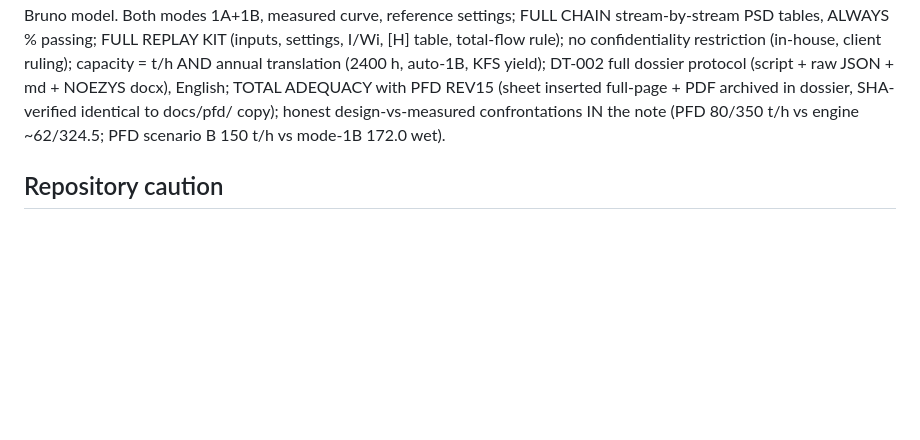
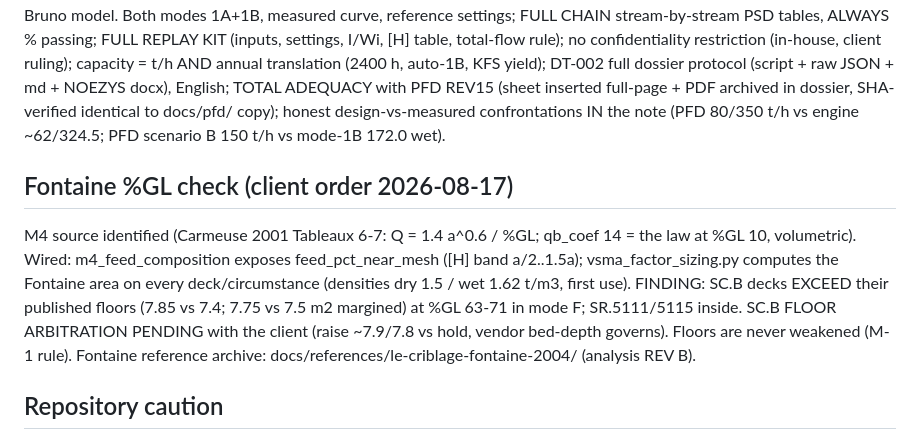
Before and after one commit to PhilMARECHAL/noezys, a Markdown page: wankoe-python-model/CLAUDE.md, the part around the change. Rendered like a GitHub page; blank space fills up the shorter version.

Commit message:
Memory: Fontaine %GL check + pending SC.B floor arbitration
Co-Authored-By: Claude Fable 5 <noreply@anthropic.com>
Claude-Session: https://claude.ai/code/session_01KPr3MWsKS1tFJQMhbKPcg3

```diff
--- a/wankoe-python-model/CLAUDE.md
+++ b/wankoe-python-model/CLAUDE.md
@@ -597,6 +597,19 @@ SHA-verified identical to docs/pfd/ copy); honest design-vs-measured
 confrontations IN the note (PFD 80/350 t/h vs engine ~62/324.5; PFD
 scenario B 150 t/h vs mode-1B 172.0 wet).
 
+## Fontaine %GL check (client order 2026-08-17)
+
+M4 source identified (Carmeuse 2001 Tableaux 6-7: Q = 1.4 a^0.6 / %GL;
+qb_coef 14 = the law at %GL 10, volumetric). Wired: m4_feed_composition
+exposes feed_pct_near_mesh ([H] band a/2..1.5a); vsma_factor_sizing.py
+computes the Fontaine area on every deck/circumstance (densities dry
+1.5 / wet 1.62 t/m3, first use). FINDING: SC.B decks EXCEED their
+published floors (7.85 vs 7.4; 7.75 vs 7.5 m2 margined) at %GL 63-71
+in mode F; SR.5111/5115 inside. SC.B FLOOR ARBITRATION PENDING with
+the client (raise ~7.9/7.8 vs hold, vendor bed-depth governs). Floors
+are never weakened (M-1 rule). Fontaine reference archive:
+docs/references/le-criblage-fontaine-2004/ (analysis REV B).
+
 ## Repository caution
 
 The model lives on branch wankoe-python-model of the PhilMARECHAL/noezys
```
